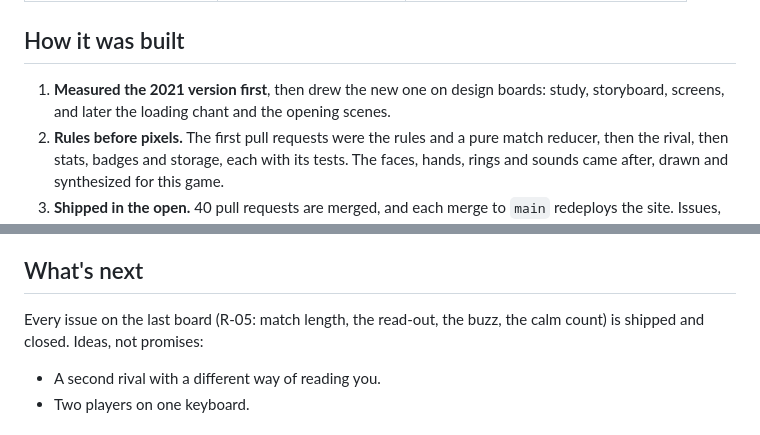
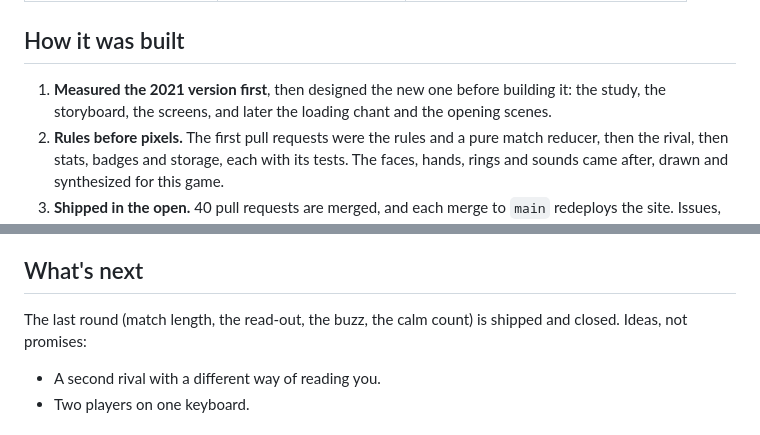
Before and after one commit to yassinelakchouch/Rock_Peper_Scissors, a Markdown page: README.md, 2 parts joined by grey strips. Drawn GitHub-style.

Commit message:
docs(readme): describe the design step in plain words so the readme stands on its own

```diff
--- a/README.md
+++ b/README.md
@@ -43,7 +43,7 @@ Every key the game listens to. Keys held with Ctrl, Alt or Cmd are left to the b
 
 ## How it was built
 
-1. **Measured the 2021 version first**, then drew the new one on design boards: study, storyboard, screens, and later the loading chant and the opening scenes.
+1. **Measured the 2021 version first**, then designed the new one before building it: the study, the storyboard, the screens, and later the loading chant and the opening scenes.
 2. **Rules before pixels.** The first pull requests were the rules and a pure match reducer, then the rival, then stats, badges and storage, each with its tests. The faces, hands, rings and sounds came after, drawn and synthesized for this game.
 3. **Shipped in the open.** 40 pull requests are merged, and each merge to `main` redeploys the site. Issues, labels and a wiki track the work.
 
@@ -56,7 +56,7 @@ Every key the game listens to. Keys held with Ctrl, Alt or Cmd are left to the b
 
 ## What's next
 
-Every issue on the last board (R-05: match length, the read-out, the buzz, the calm count) is shipped and closed. Ideas, not promises:
+The last round (match length, the read-out, the buzz, the calm count) is shipped and closed. Ideas, not promises:
 
 - A second rival with a different way of reading you.
 - Two players on one keyboard.
```
